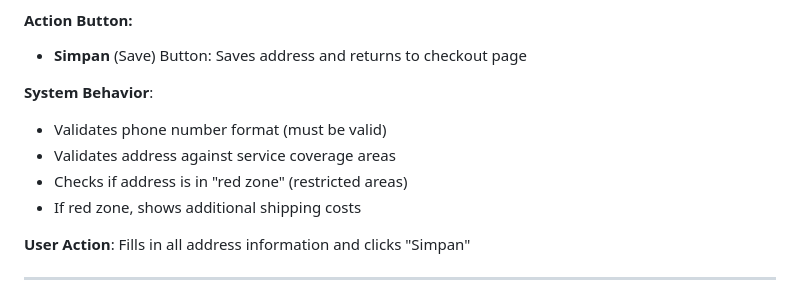
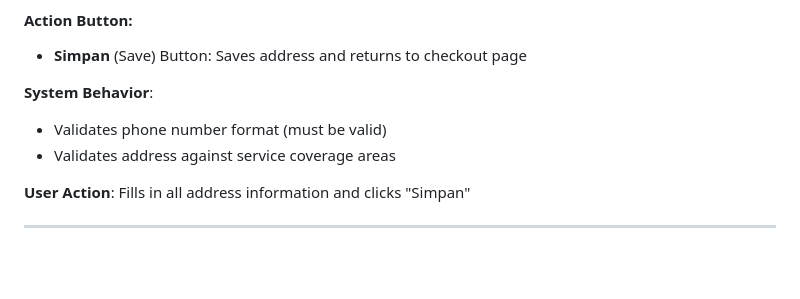
Before and after one commit to raam-flik/FLIK-Checkout-Documentation, a Markdown page: docs/flows/guest-checkout.md, the part around the change. GitHub-like rendering; blank space fills up the shorter version.

Commit message:
Remove red zone validation references from System Behavior section

```diff
--- a/docs/flows/guest-checkout.md
+++ b/docs/flows/guest-checkout.md
@@ -198,8 +198,6 @@ User is presented with a modal to enter their delivery address. The system inclu
 **System Behavior**:
 - Validates phone number format (must be valid)
 - Validates address against service coverage areas
-- Checks if address is in "red zone" (restricted areas)
-- If red zone, shows additional shipping costs
 
 **User Action**: Fills in all address information and clicks "Simpan"
 
```
